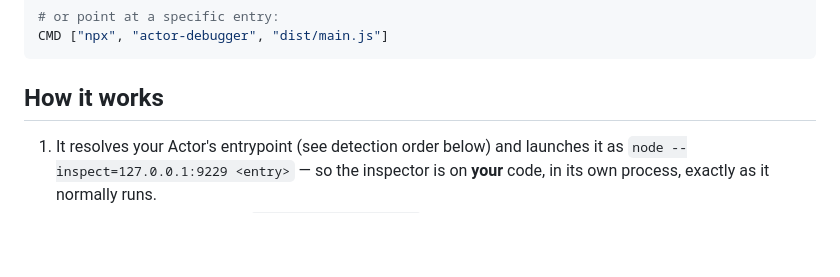
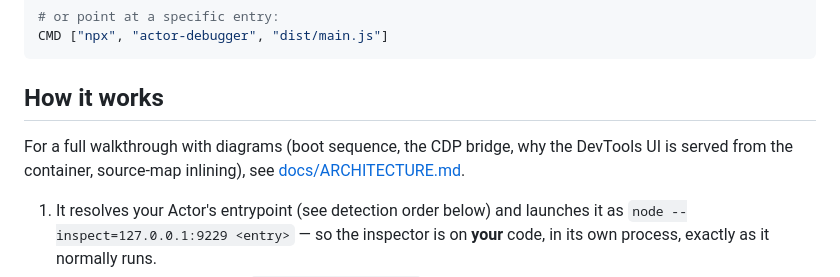
Before and after one commit to apify/actor-debugger, a Markdown page: README.md, the part around the change. GitHub-like rendering; blank space fills up the shorter version.

````diff
--- a/README.md
+++ b/README.md
@@ -17,6 +17,9 @@ CMD ["npx", "actor-debugger", "dist/main.js"]
 ```
 
 ## How it works
+
+For a full walkthrough with diagrams (boot sequence, the CDP bridge, why the DevTools UI is
+served from the container, source-map inlining), see [docs/ARCHITECTURE.md](docs/ARCHITECTURE.md).
 
 1. It resolves your Actor's entrypoint (see detection order below) and launches it as
    `node --inspect=127.0.0.1:9229 <entry>` — so the inspector is on **your** code, in its own
````
Also changed, not shown: docs/ARCHITECTURE.md (added, +320 -0 lines).
